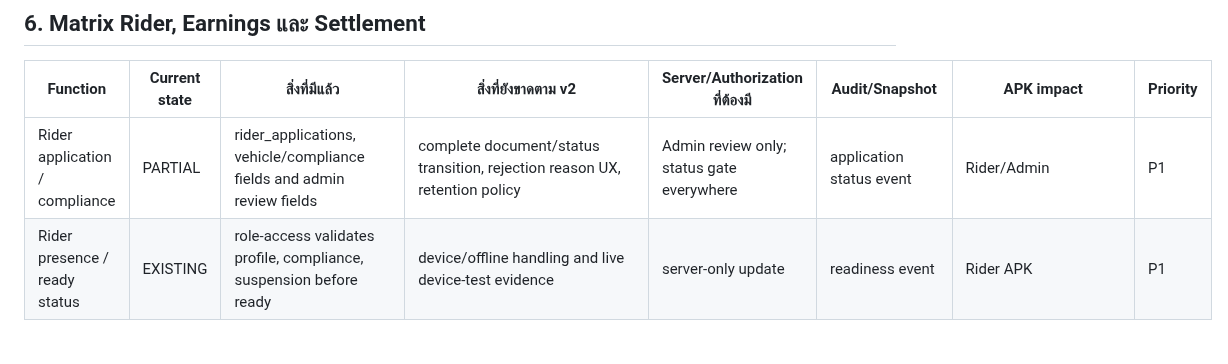
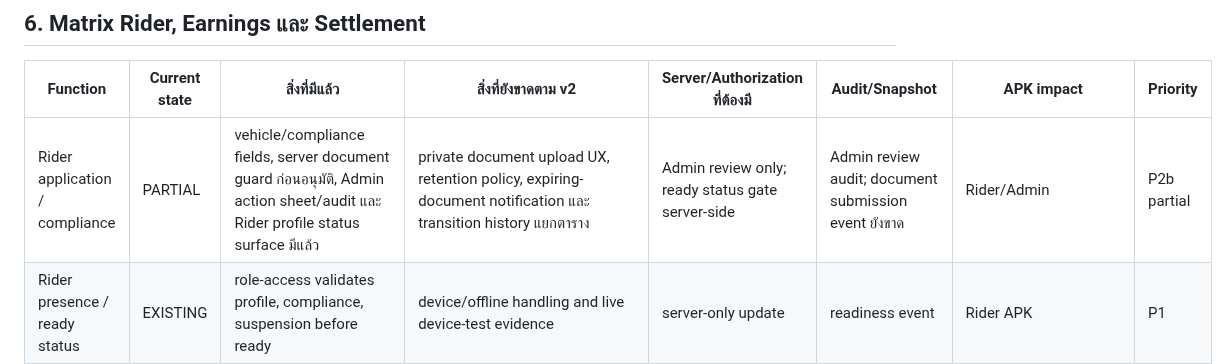
Before and after one commit to apirak272543-ship-it/Apservice-, a Markdown page: docs/functional-gap-matrix-v2.md, the part around one of its changes. Drawn GitHub-style; blank space fills up the shorter version.

Commit message:
docs: record Wave P2 store and rider status

```diff
--- a/docs/functional-gap-matrix-v2.md
+++ b/docs/functional-gap-matrix-v2.md
@@ -68,7 +68,7 @@
 
 | Function | Current state | สิ่งที่มีแล้ว | สิ่งที่ยังขาดตาม v2 | Server/Authorization ที่ต้องมี | Audit/Snapshot | APK impact | Priority |
 |---|---|---|---|---|---|---|---|
-| Rider application / compliance | PARTIAL | rider_applications, vehicle/compliance fields and admin review fields | complete document/status transition, rejection reason UX, retention policy | Admin review only; status gate everywhere | application status event | Rider/Admin | P1 |
+| Rider application / compliance | PARTIAL | vehicle/compliance fields, server document guard ก่อนอนุมัติ, Admin action sheet/audit และ Rider profile status surface มีแล้ว | private document upload UX, retention policy, expiring-document notification และ transition history แยกตาราง | Admin review only; ready status gate server-side | Admin review audit; document submission event ยังขาด | Rider/Admin | P2b partial |
 | Rider presence / ready status | EXISTING | role-access validates profile, compliance, suspension before ready | device/offline handling and live device-test evidence | server-only update | readiness event | Rider APK | P1 |
 | Rider location | PARTIAL | last_location + accuracy/time behavior | device/source/permission state history and retention policy | Rider owner only, rate limit | retention-aware location event | Rider APK | P2 |
 | Delivery proof policy | PARTIAL | private proof upload exists | explicit required status, minimum proof fields, receiver/note/location requirement | server rejects final transition without required proof | proof metadata/audit | Rider/Customer/Admin | P1 |
```
Also changed, not shown: other parts of docs/functional-gap-matrix-v2.md (+3 -3 lines).
